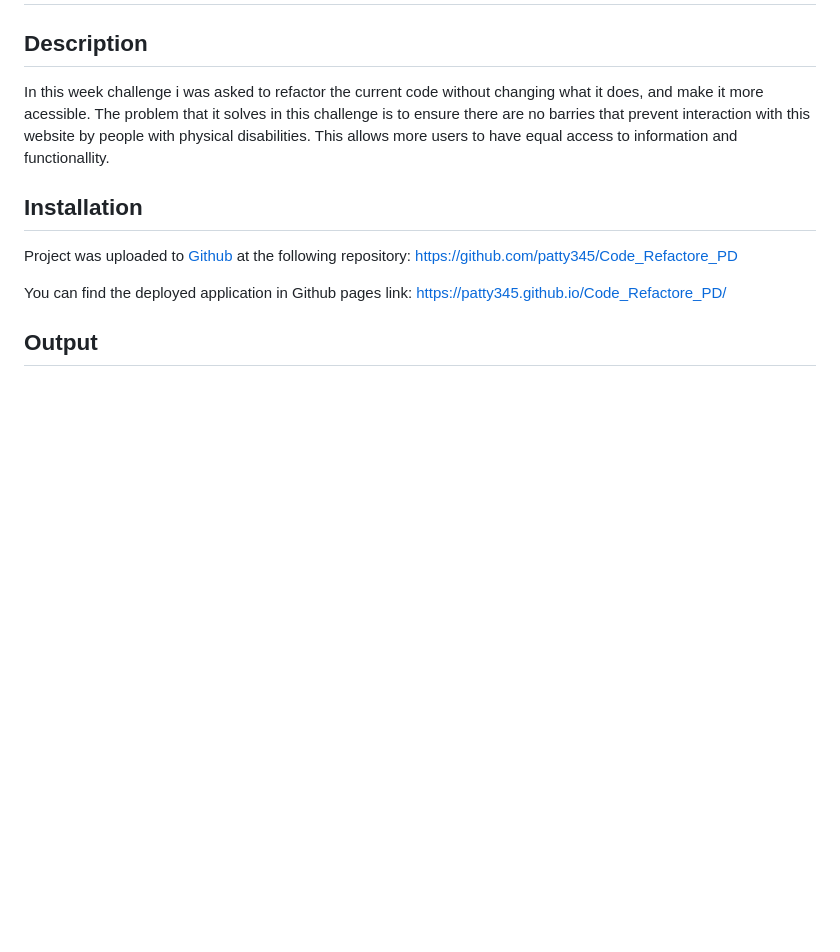
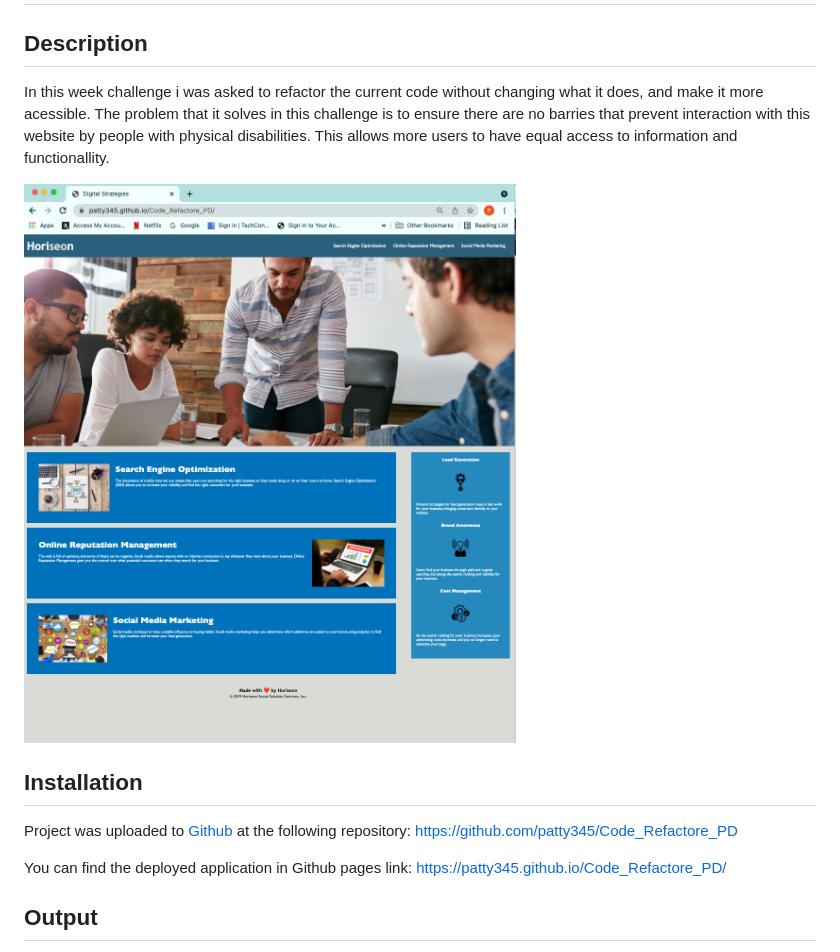
Before and after one commit to patty345/Code_Refactore_PD, a Markdown page: README.md, the part around the change. Drawn GitHub-style; pictures changed too: assets/images/project_screen_caption.png (added); blank space fills up the shorter version.

Commit message:
README file project caption

```diff
--- a/README.md
+++ b/README.md
@@ -4,6 +4,8 @@
 
 In this week challenge i was asked to refactor the current code without changing what it does, and make it more acessible.
 The problem that it solves in this challenge is to ensure there are no barries that prevent interaction with this website by people with physical disabilities. This allows more users to have equal access to information and functionallity.
+
+![project screen caption](/assets/images/project_screen_caption.png)
 
 ## Installation
 
```
